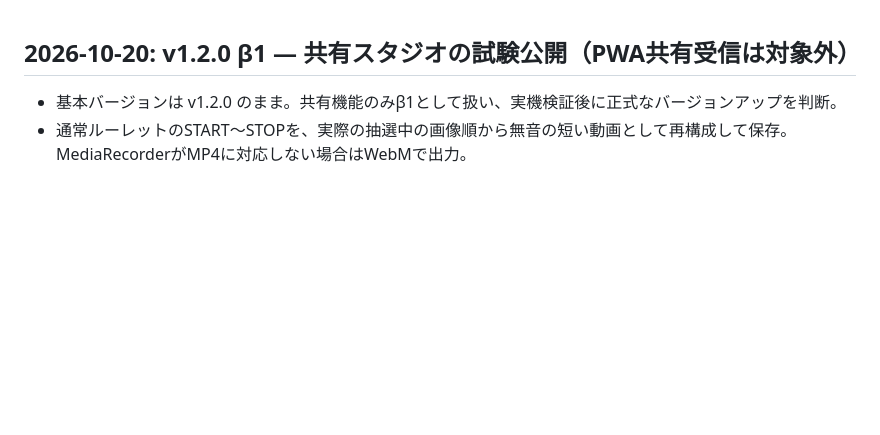
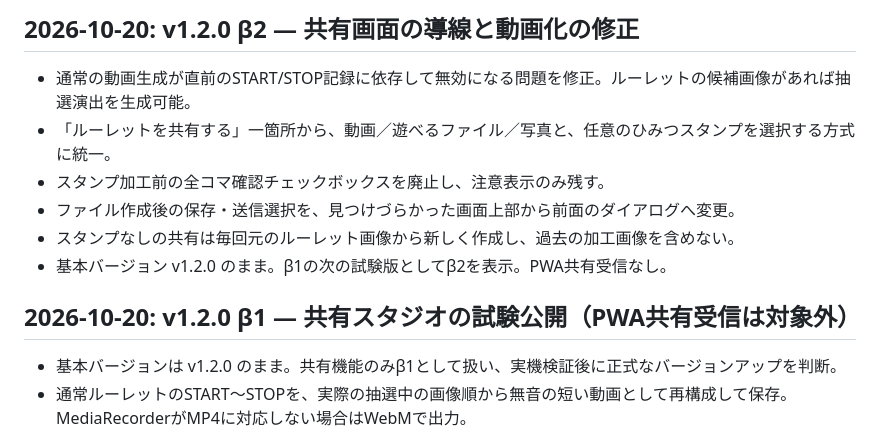
Before and after one commit to eltnegcellist/Memory_moments_roulette, a Markdown page: CHANGELOG.md, the part around the change. Rendered like a GitHub page; blank space fills up the shorter version.

Commit message:
fix: ship v1.2.0 beta2 sharing fixes in CHANGELOG.md

```diff
--- a/CHANGELOG.md
+++ b/CHANGELOG.md
@@ -1,3 +1,12 @@
+## 2026-10-20: v1.2.0 β2 — 共有画面の導線と動画化の修正
+
+- 通常の動画生成が直前のSTART/STOP記録に依存して無効になる問題を修正。ルーレットの候補画像があれば抽選演出を生成可能。
+- 「ルーレットを共有する」一箇所から、動画／遊べるファイル／写真と、任意のひみつスタンプを選択する方式に統一。
+- スタンプ加工前の全コマ確認チェックボックスを廃止し、注意表示のみ残す。
+- ファイル作成後の保存・送信選択を、見つけづらかった画面上部から前面のダイアログへ変更。
+- スタンプなしの共有は毎回元のルーレット画像から新しく作成し、過去の加工画像を含めない。
+- 基本バージョン v1.2.0 のまま。β1の次の試験版としてβ2を表示。PWA共有受信なし。
+
 ## 2026-10-20: v1.2.0 β1 — 共有スタジオの試験公開（PWA共有受信は対象外）
 
 - 基本バージョンは v1.2.0 のまま。共有機能のみβ1として扱い、実機検証後に正式なバージョンアップを判断。
```
